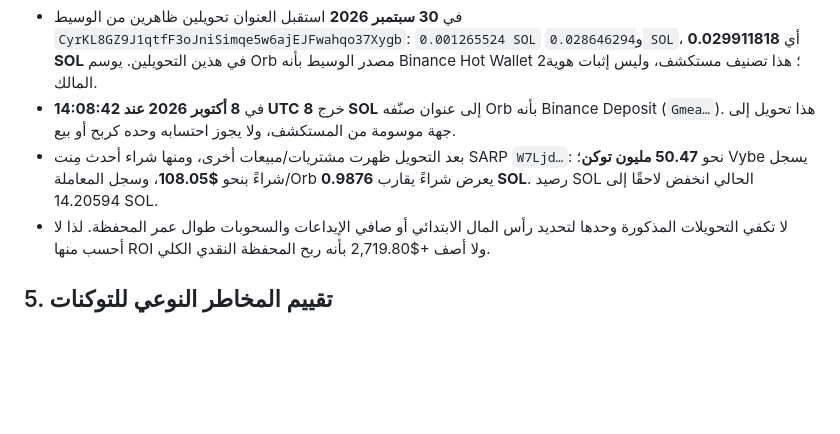
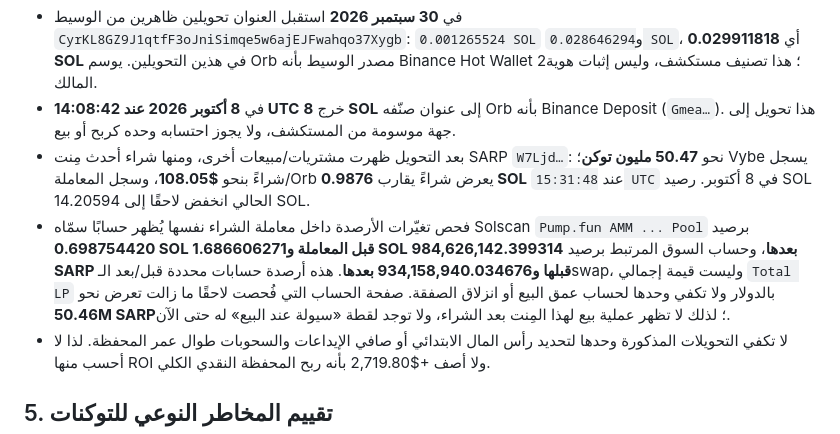
Before and after one commit to abdaibsololy-netizen/Task, a Markdown page: wallet-research-solana-ar.md, the part around the change. GitHub-like rendering; blank space fills up the shorter version.

Commit message:
Record SARP pool balances at target entry
Co-authored-by: arena-agent <297053741+arena-agent@users.noreply.github.com>

```diff
--- a/wallet-research-solana-ar.md
+++ b/wallet-research-solana-ar.md
@@ -117,7 +117,8 @@
 - أحدث صفحة Solscan التي فُحصت تعرض **14.205940312 SOL** بقيمة **$1,549.01** عند سعر SOL المعروض **$109.04**، و**6 أرصدة توكن**. الرقم الدولاري الظاهر يساوي قيمة SOL المعروضة؛ صفحة الحساب لا تسعّر أرصدة التوكن الستة كلها في هذا الإجمالي. وتعرض الصفحة مالك الحساب `System Program` و`isOnCurve=True`، ما يتوافق مع حساب محفظة عادي لا برنامج/عقد ذكي؛ لكنه لا يكشف هوية صاحبه.
 - في **30 سبتمبر 2026** استقبل العنوان تحويلين ظاهرين من الوسيط `CyrKL8GZ9J1qtfF3oJniSimqe5w6ajEJFwahqo37Xygb`: `0.001265524 SOL` و`0.028646294 SOL`، أي **0.029911818 SOL** في هذين التحويلين. يوسم Orb مصدر الوسيط بأنه Binance Hot Wallet 2؛ هذا تصنيف مستكشف، وليس إثبات هوية المالك.
 - في **8 أكتوبر 2026 عند 14:08:42 UTC** خرج **8 SOL** إلى عنوان صنّفه Orb بأنه Binance Deposit (`Gmea…`). هذا تحويل إلى جهة موسومة من المستكشف، ولا يجوز احتسابه وحده كربح أو بيع.
-- بعد التحويل ظهرت مشتريات/مبيعات أخرى، ومنها شراء أحدث مِنت SARP `W7Ljd…`: نحو **50.47 مليون توكن**؛ Vybe يسجل شراءً بنحو **$108.05**، وسجل المعاملة/Orb يعرض شراءً يقارب **0.9876 SOL**. رصيد SOL الحالي انخفض لاحقًا إلى 14.20594 SOL.
+- بعد التحويل ظهرت مشتريات/مبيعات أخرى، ومنها شراء أحدث مِنت SARP `W7Ljd…`: نحو **50.47 مليون توكن**؛ Vybe يسجل شراءً بنحو **$108.05**، وسجل المعاملة/Orb يعرض شراءً يقارب **0.9876 SOL** عند `15:31:48 UTC` في 8 أكتوبر. رصيد SOL الحالي انخفض لاحقًا إلى 14.20594 SOL.
+- فحص تغيّرات الأرصدة داخل معاملة الشراء نفسها يُظهر حسابًا سمّاه Solscan `Pump.fun AMM ... Pool` برصيد **0.698754420 SOL قبل المعاملة و1.686606271 SOL بعدها**، وحساب السوق المرتبط برصيد **984,626,142.399314 SARP قبلها و934,158,940.034676 بعدها**. هذه أرصدة حسابات محددة قبل/بعد الـswap، وليست قيمة إجمالي `Total LP` بالدولار ولا تكفي وحدها لحساب عمق البيع أو انزلاق الصفقة. صفحة الحساب التي فُحصت لاحقًا ما زالت تعرض نحو **50.46M SARP**؛ لذلك لا تظهر عملية بيع لهذا المِنت بعد الشراء، ولا توجد لقطة «سيولة عند البيع» له حتى الآن.
 - لا تكفي التحويلات المذكورة وحدها لتحديد رأس المال الابتدائي أو صافي الإيداعات والسحوبات طوال عمر المحفظة. لذا لا أحسب منها ROI ولا أصف +$2,719.80 بأنه ربح المحفظة النقدي الكلي.
 
 ## 5. تقييم المخاطر النوعي للتوكنات
```
